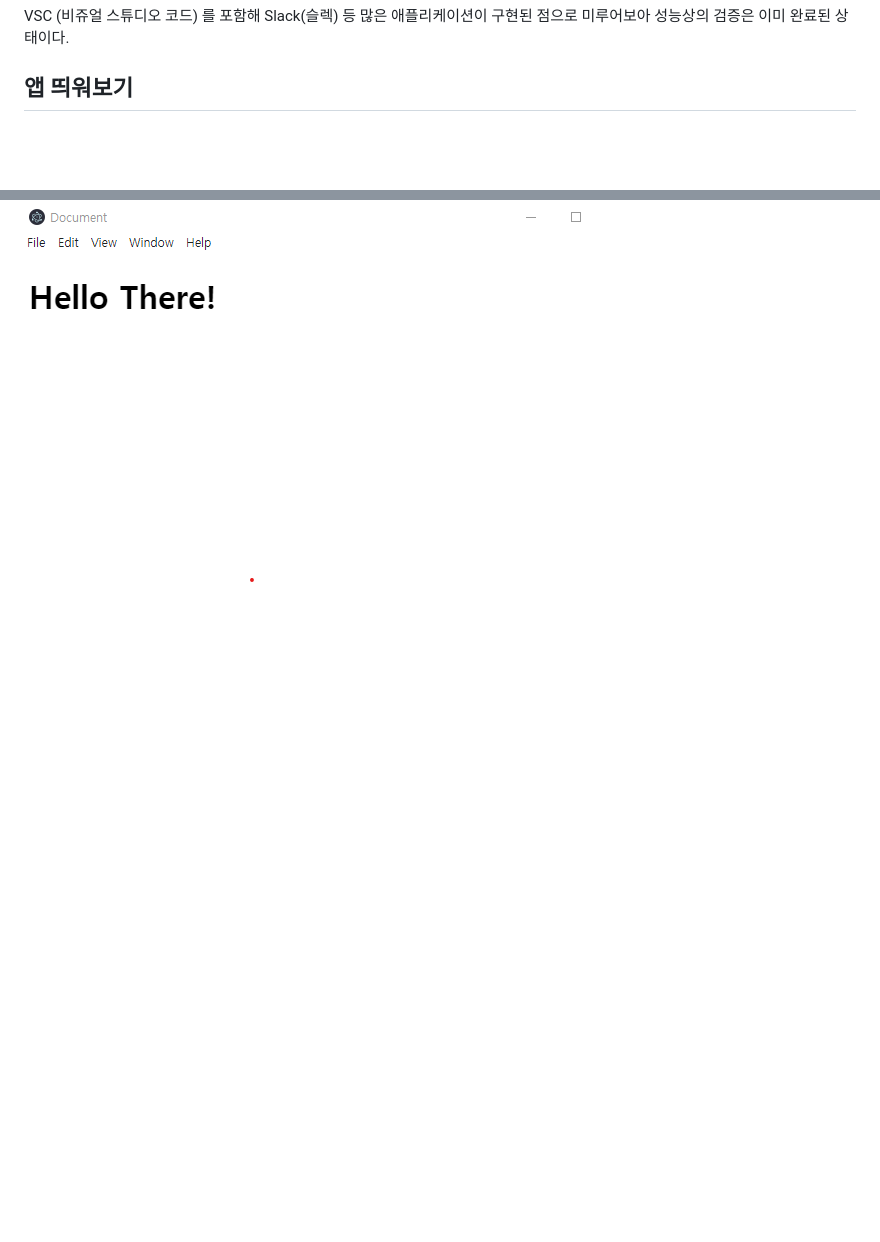
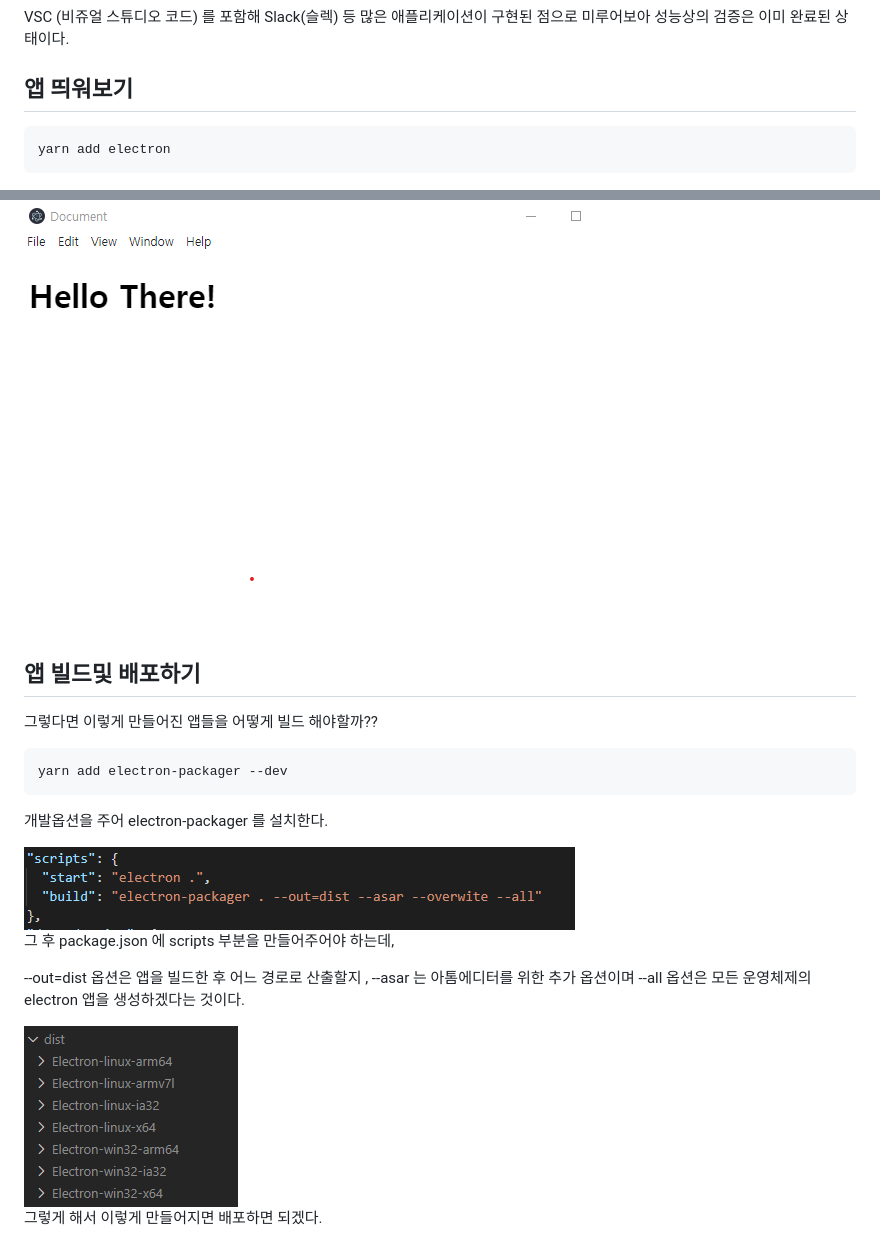
Before and after one commit to kwb020312/Electron_Simple_App, a Markdown page: README.md, 2 parts joined by grey strips. Rendered like a GitHub page; pictures changed too: gitImages/Dists.png (added), gitImages/ElectronPackager.png (added); blank space fills up the shorter version.

Commit message:
Electron 체험해보기 끝

````diff
--- a/README.md
+++ b/README.md
@@ -9,6 +9,10 @@
 VSC (비쥬얼 스튜디오 코드) 를 포함해 Slack(슬렉) 등 많은 애플리케이션이 구현된 점으로 미루어보아 성능상의 검증은 이미 완료된 상태이다.
 
 ## 앱 띄워보기
+
+```javascript
+yarn add electron
+```
 
 <img src="./gitImages/SimpleHTML.png">
 
@@ -49,3 +53,23 @@ electron .
 ```
 
 <img src="./gitImages/RunResult.png">
+
+## 앱 빌드및 배포하기
+
+그렇다면 이렇게 만들어진 앱들을 어떻게 빌드 해야할까??
+
+```javascript
+yarn add electron-packager --dev
+```
+
+개발옵션을 주어 electron-packager 를 설치한다.
+
+<img src="./gitImages/ElectronPackager.png">
+
+그 후 package.json 에 scripts 부분을 만들어주어야 하는데,
+
+--out=dist 옵션은 앱을 빌드한 후 어느 경로로 산출할지 , --asar 는 아톰에디터를 위한 추가 옵션이며 --all 옵션은 모든 운영체제의 electron 앱을 생성하겠다는 것이다.
+
+<img src="./gitImages/Dists.png">
+
+그렇게 해서 이렇게 만들어지면 배포하면 되겠다.
````
Also changed, not shown: 3 other files.
